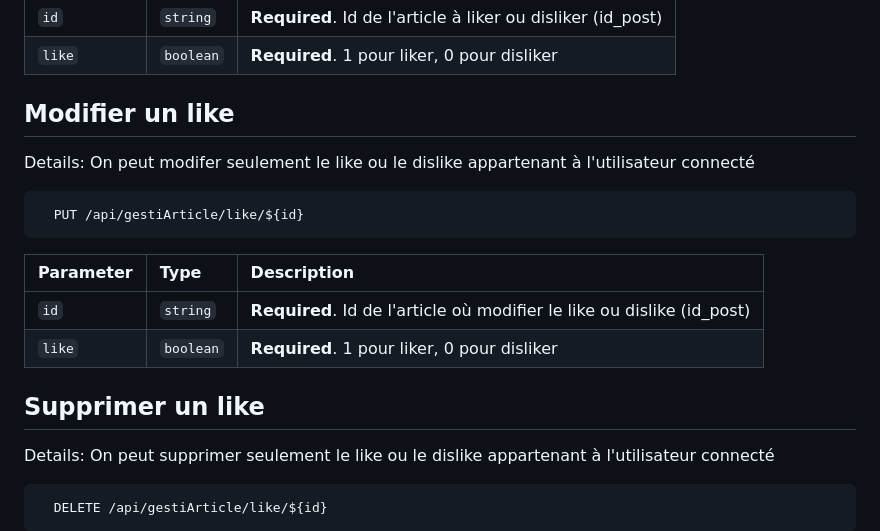
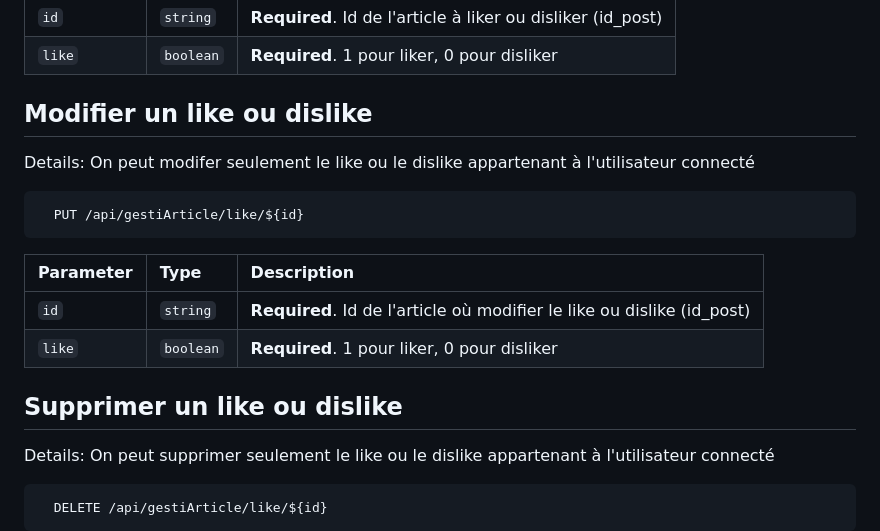
Before and after one commit to RiperPro03/Blog_API, a Markdown page: README.md, the part around the change. Rendered like a GitHub page.

````diff
--- a/README.md
+++ b/README.md
@@ -129,7 +129,7 @@ Role requis: moderator
 | `id`      | `string` | **Required**. Id de l'article à liker ou disliker (id_post) |
 | `like`      | `boolean` | **Required**. 1 pour liker, 0 pour disliker |
 
-## Modifier un like
+## Modifier un like ou dislike
 Details: On peut modifer seulement le like ou le dislike appartenant à l'utilisateur connecté
 ```http
   PUT /api/gestiArticle/like/${id}
@@ -139,7 +139,7 @@ Details: On peut modifer seulement le like ou le dislike appartenant à l'utilis
 | `id`      | `string` | **Required**. Id de l'article où modifier le like ou dislike (id_post) |
 | `like`      | `boolean` | **Required**. 1 pour liker, 0 pour disliker |
 
-## Supprimer un like
+## Supprimer un like ou dislike
 Details: On peut supprimer seulement le like ou le dislike appartenant à l'utilisateur connecté
 ```http
   DELETE /api/gestiArticle/like/${id}
````
